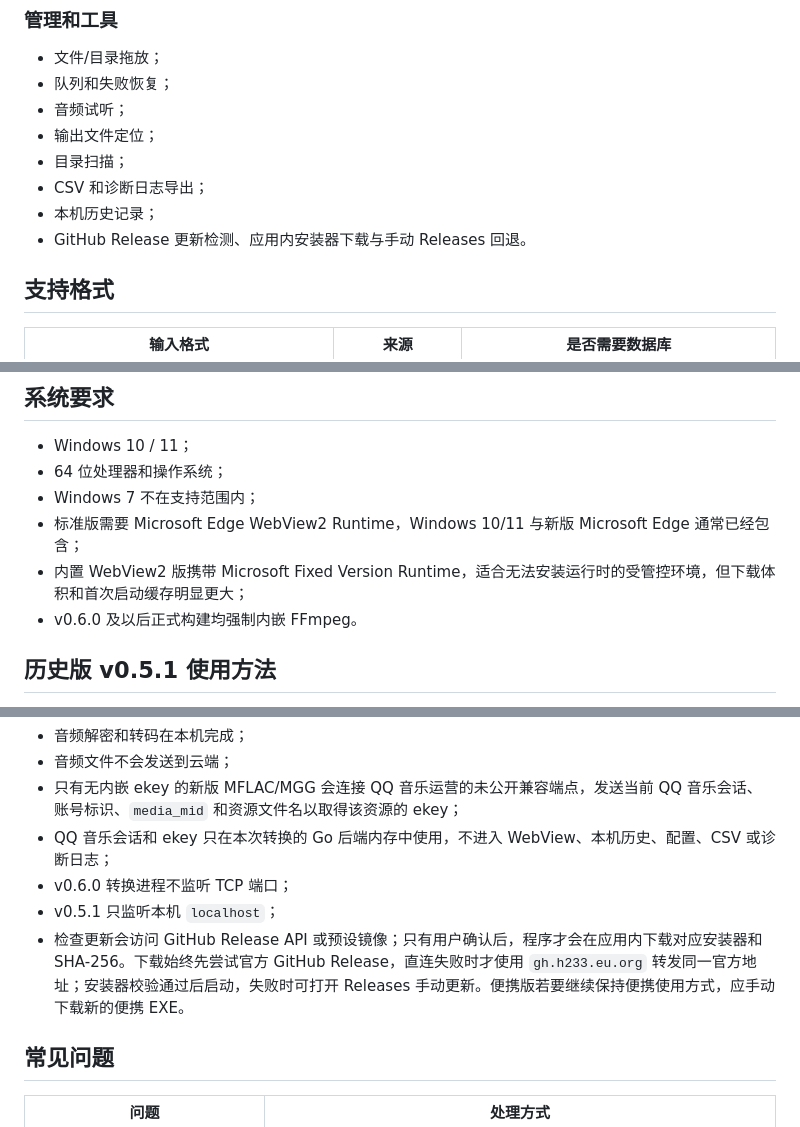
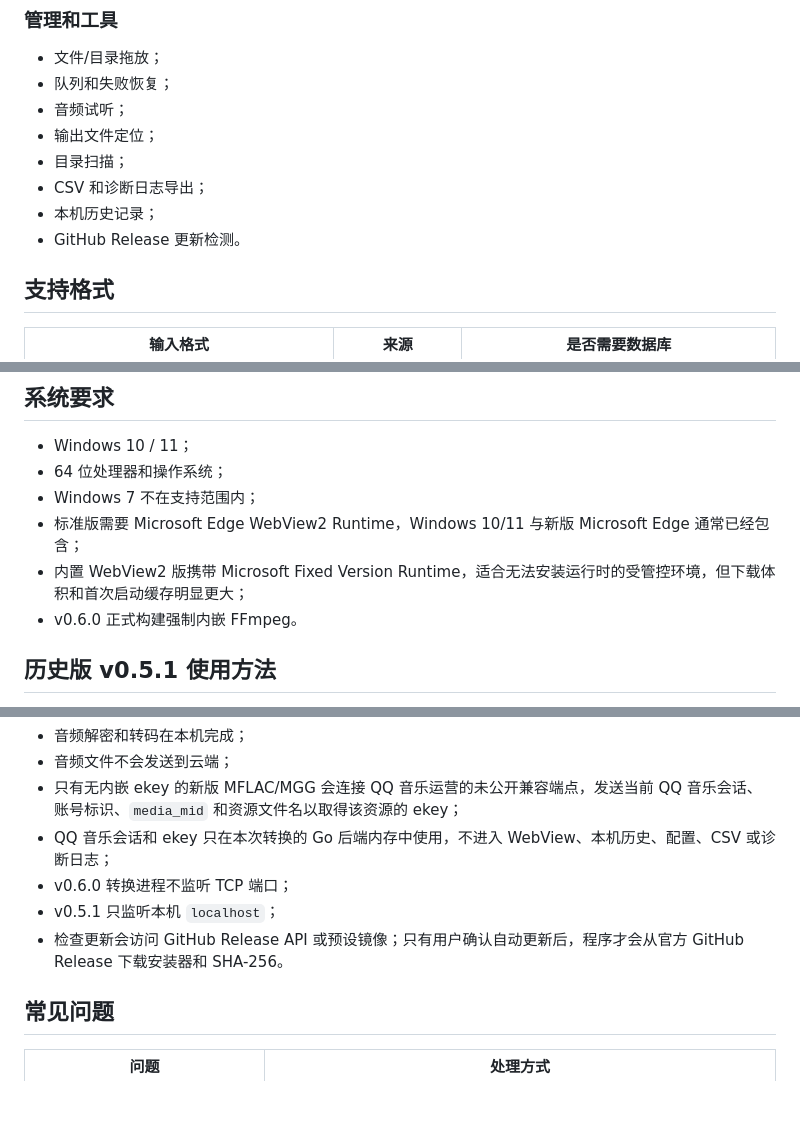
Before and after one commit to skxxxkx666/Kugo-Music-Converter, a Markdown page: README.md, 3 parts joined by grey strips. Rendered like a GitHub page; blank space fills up the shorter version.

```diff
--- a/README.md
+++ b/README.md
@@ -182,7 +182,7 @@ v0.6.0：
 - 目录扫描；
 - CSV 和诊断日志导出；
 - 本机历史记录；
-- GitHub Release 更新检测、应用内安装器下载与手动 Releases 回退。
+- GitHub Release 更新检测。
 
 ## 支持格式
 
@@ -212,7 +212,7 @@ v0.6.0：
 - Windows 7 不在支持范围内；
 - 标准版需要 Microsoft Edge WebView2 Runtime，Windows 10/11 与新版 Microsoft Edge 通常已经包含；
 - 内置 WebView2 版携带 Microsoft Fixed Version Runtime，适合无法安装运行时的受管控环境，但下载体积和首次启动缓存明显更大；
-- v0.6.0 及以后正式构建均强制内嵌 FFmpeg。
+- v0.6.0 正式构建强制内嵌 FFmpeg。
 
 ## 历史版 v0.5.1 使用方法
 
@@ -297,7 +297,7 @@ QQ 音乐未运行、未登录、会话过期、账号无资源权限或网络
 - QQ 音乐会话和 ekey 只在本次转换的 Go 后端内存中使用，不进入 WebView、本机历史、配置、CSV 或诊断日志；
 - v0.6.0 转换进程不监听 TCP 端口；
 - v0.5.1 只监听本机 `localhost`；
-- 检查更新会访问 GitHub Release API 或预设镜像；只有用户确认后，程序才会在应用内下载对应安装器和 SHA-256。下载始终先尝试官方 GitHub Release，直连失败时才使用 `gh.h233.eu.org` 转发同一官方地址；安装器校验通过后启动，失败时可打开 Releases 手动更新。便携版若要继续保持便携使用方式，应手动下载新的便携 EXE。
+- 检查更新会访问 GitHub Release API 或预设镜像；只有用户确认自动更新后，程序才会从官方 GitHub Release 下载安装器和 SHA-256。
 
 ## 常见问题
 
```
Also changed, not shown: other parts of README.md (+6 -6 lines).
